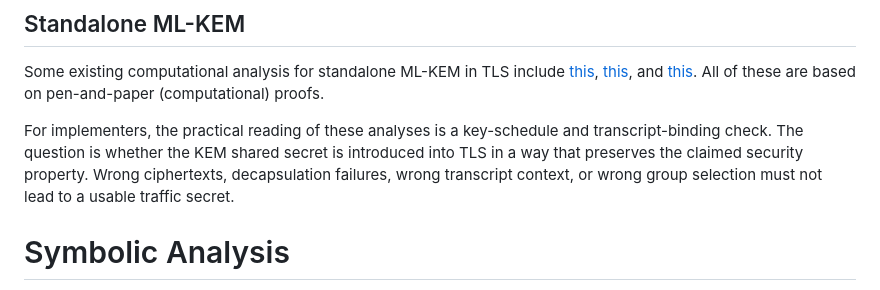
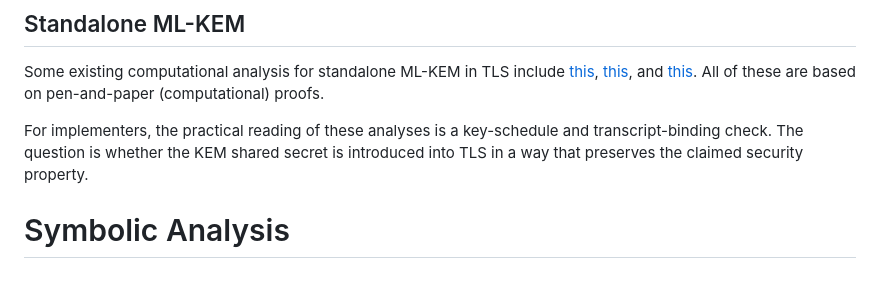
Before and after one commit to muhammad-usama-sardar/risks-of-mlkem, a Markdown page: draft-usama-tls-risks-of-mlkem.md, the part around the change. GitHub-like rendering.

Commit message:
Remove computational implication

```diff
--- a/draft-usama-tls-risks-of-mlkem.md
+++ b/draft-usama-tls-risks-of-mlkem.md
@@ -166,7 +166,6 @@ All of these are based on pen-and-paper (computational) proofs.
 
 For implementers, the practical reading of these analyses is a key-schedule and transcript-binding check.
 The question is whether the KEM shared secret is introduced into TLS in a way that preserves the claimed security property.
-Wrong ciphertexts, decapsulation failures, wrong transcript context, or wrong group selection must not lead to a usable traffic secret.
 
 
 # Symbolic Analysis
```
